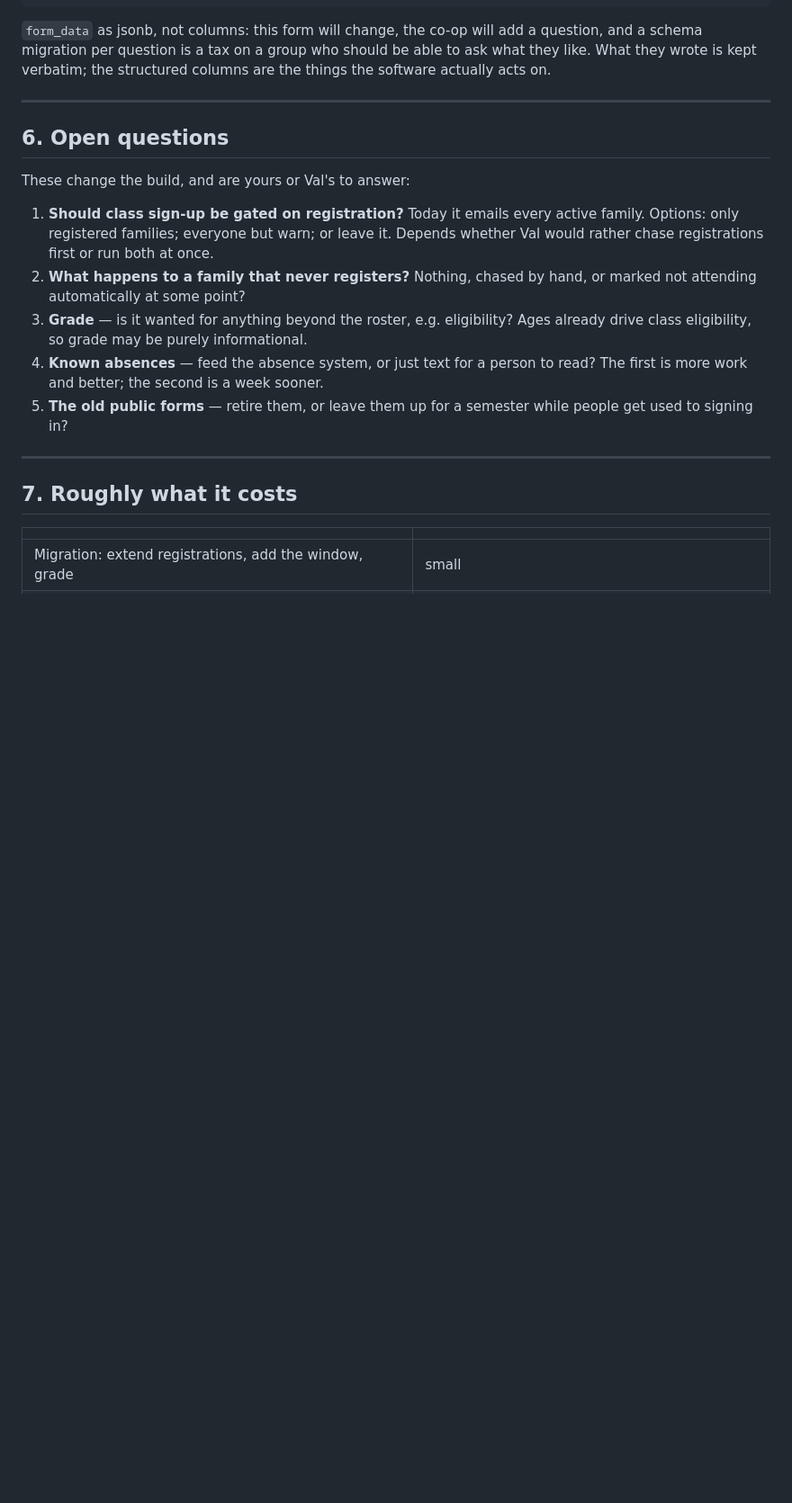
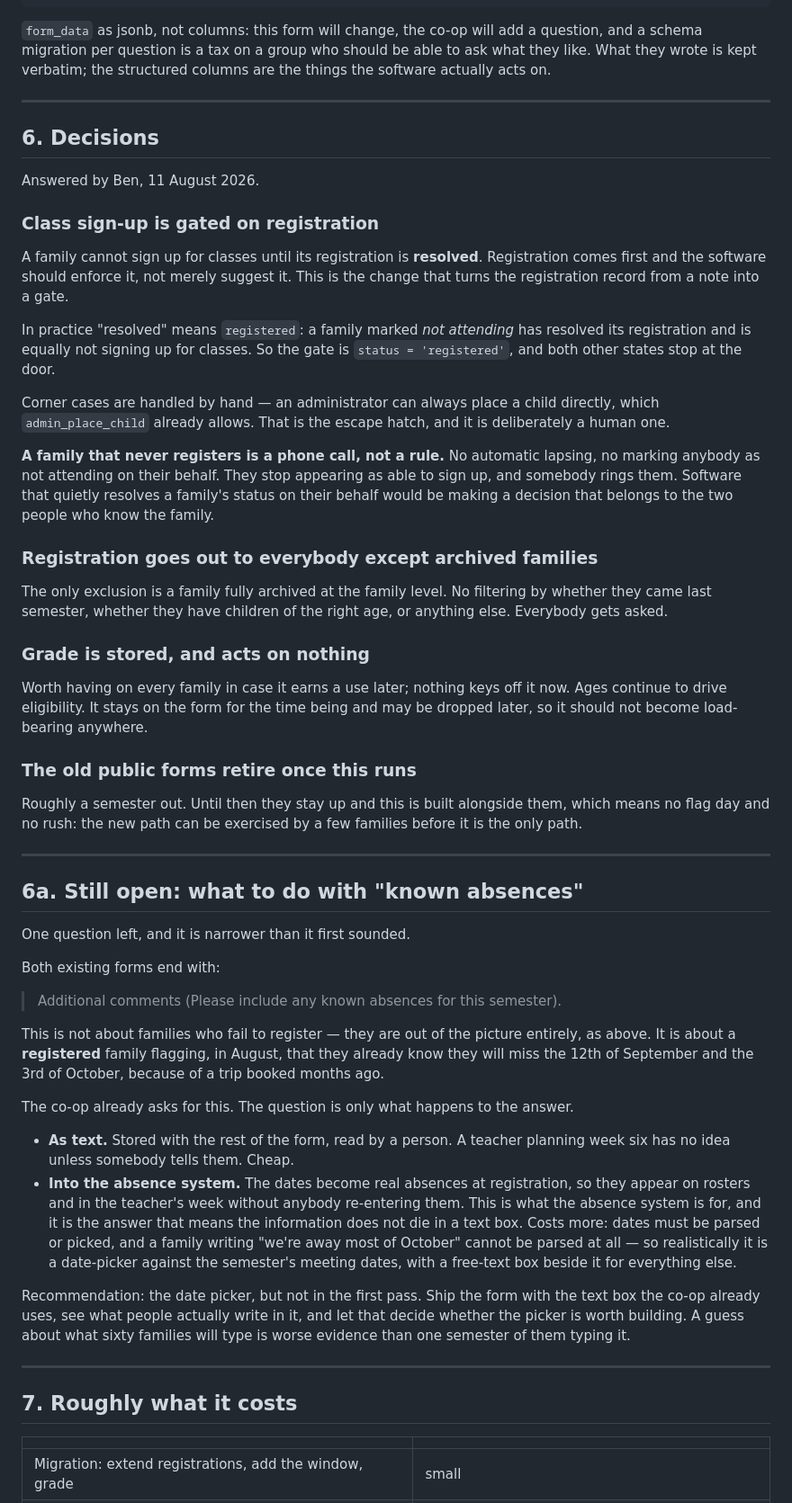
Before and after one commit to JasonPadeca/JasonPadeca.com, a Markdown page: coop/REGISTRATION-PLAN.md, the part around one of its changes. Shown at 90% size. Drawn GitHub-style; blank space fills up the shorter version.

Commit message:
Record the registration decisions
Four of the five open questions answered, and the fifth narrowed.

The consequential one: class sign-up is gated on registration. A family cannot
sign up for classes until its registration is resolved — which in practice means
`registered`, since a family marked not attending has resolved its registration
and is equally not signing up. Corner cases go through an administrator placing
a child directly, which already exists and is deliberately a human escape hatch.

That gate has to go in two places, not one. `open_registration` mails every
active family, and `submit_family_registration` asks nothing about standing —
so gating only the invitation list would leave an old link in an inbox as a way
round it. The submission is the boundary that matters.

A family that never registers is a phone call, not a rule: no automatic lapsing,
no marking anybody as not attending on their behalf. Software that quietly
resolves a family's status would be making a decision belonging to the two
people who know the family.

Registration goes to everybody except families fully archived at the family
level. Grade is stored and acts on nothing, so it must not become load-bearing.
The old public forms retire in about a semester, which means no flag day.

The remaining question was badly explained the first time — "known absences" is
the last field on both existing forms, and it is about a registered family
flagging in August that they are away on the 12th of September, not about
families who never registered. Recommendation recorded: ship the text box the
co-op already uses, and let a semester of real answers decide whether a date
picker against the meeting dates is worth building.

Co-Authored-By: Claude Opus 5 <noreply@anthropic.com>

```diff
--- a/coop/REGISTRATION-PLAN.md
+++ b/coop/REGISTRATION-PLAN.md
@@ -183,22 +192,80 @@ columns are the things the software actually acts on.
 
 ---
 
-## 6. Open questions
+## 6. Decisions
 
-These change the build, and are yours or Val's to answer:
+Answered by Ben, 11 August 2026.
 
-1. **Should class sign-up be gated on registration?** Today it emails every
-   active family. Options: only registered families; everyone but warn; or leave
-   it. Depends whether Val would rather chase registrations first or run both at
-   once.
-2. **What happens to a family that never registers?** Nothing, chased by hand, or
-   marked not attending automatically at some point?
-3. **Grade** — is it wanted for anything beyond the roster, e.g. eligibility?
-   Ages already drive class eligibility, so grade may be purely informational.
-4. **Known absences** — feed the absence system, or just text for a person to
-   read? The first is more work and better; the second is a week sooner.
-5. **The old public forms** — retire them, or leave them up for a semester while
-   people get used to signing in?
+### Class sign-up is gated on registration
+
+A family cannot sign up for classes until its registration is **resolved**.
+Registration comes first and the software should enforce it, not merely suggest
+it. This is the change that turns the registration record from a note into a
+gate.
+
+In practice "resolved" means `registered`: a family marked *not attending* has
+resolved its registration and is equally not signing up for classes. So the gate
+is `status = 'registered'`, and both other states stop at the door.
+
+Corner cases are handled by hand — an administrator can always place a child
+directly, which `admin_place_child` already allows. That is the escape hatch, and
+it is deliberately a human one.
+
+**A family that never registers is a phone call, not a rule.** No automatic
+lapsing, no marking anybody as not attending on their behalf. They stop
+appearing as able to sign up, and somebody rings them. Software that quietly
+resolves a family's status on their behalf would be making a decision that
+belongs to the two people who know the family.
+
+### Registration goes out to everybody except archived families
+
+The only exclusion is a family fully archived at the family level. No filtering
+by whether they came last semester, whether they have children of the right age,
+or anything else. Everybody gets asked.
+
+### Grade is stored, and acts on nothing
+
+Worth having on every family in case it earns a use later; nothing keys off it
+now. Ages continue to drive eligibility. It stays on the form for the time being
+and may be dropped later, so it should not become load-bearing anywhere.
+
+### The old public forms retire once this runs
+
+Roughly a semester out. Until then they stay up and this is built alongside them,
+which means no flag day and no rush: the new path can be exercised by a few
+families before it is the only path.
+
+---
+
+## 6a. Still open: what to do with "known absences"
+
+One question left, and it is narrower than it first sounded.
+
+Both existing forms end with:
+
+> Additional comments (Please include any known absences for this semester).
+
+This is not about families who fail to register — they are out of the picture
+entirely, as above. It is about a **registered** family flagging, in August, that
+they already know they will miss the 12th of September and the 3rd of October,
+because of a trip booked months ago.
+
+The co-op already asks for this. The question is only what happens to the answer.
+
+- **As text.** Stored with the rest of the form, read by a person. A teacher
+  planning week six has no idea unless somebody tells them. Cheap.
+- **Into the absence system.** The dates become real absences at registration, so
+  they appear on rosters and in the teacher's week without anybody re-entering
+  them. This is what the absence system is for, and it is the answer that means
+  the information does not die in a text box. Costs more: dates must be parsed or
+  picked, and a family writing "we're away most of October" cannot be parsed at
+  all — so realistically it is a date-picker against the semester's meeting
+  dates, with a free-text box beside it for everything else.
+
+Recommendation: the date picker, but not in the first pass. Ship the form with
+the text box the co-op already uses, see what people actually write in it, and
+let that decide whether the picker is worth building. A guess about what sixty
+families will type is worse evidence than one semester of them typing it.
 
 ---
 
```
Also changed, not shown: other parts of coop/REGISTRATION-PLAN.md (+13 -4 lines).
